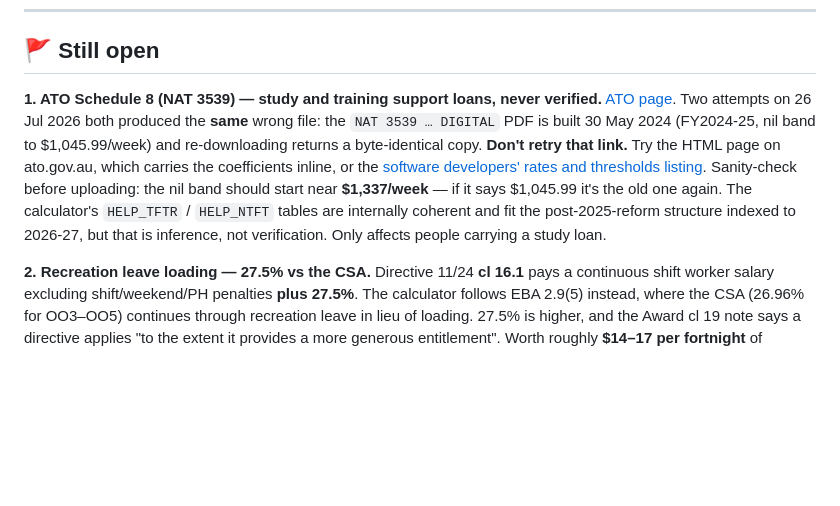
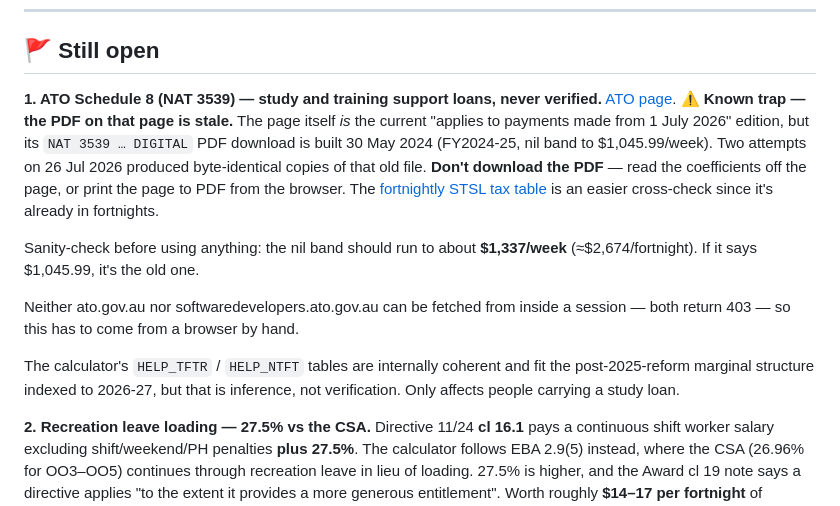
Before and after one commit to paycalc/paycalc.github.io, a Markdown page: sources/README.md, the part around the change. Rendered like a GitHub page; blank space fills up the shorter version.

Commit message:
sources: record why the Schedule 8 PDF link keeps returning 2024
The undated Schedule 8 page on ato.gov.au IS the current "from 1 July
2026" edition, but the NAT 3539 PDF attached to it is built May 2024.
That is why two downloads produced the same stale file. Notes to read the
coefficients off the page instead, points at the fortnightly STSL table
as an easier cross-check, and records that both ato.gov.au and
softwaredevelopers.ato.gov.au return 403 to automated fetches so this can
only come from a browser.

Co-Authored-By: Claude Opus 5 <noreply@anthropic.com>
Claude-Session: https://claude.ai/code/session_01WfcW1viEx8R661CAfT9Cdf

```diff
--- a/sources/README.md
+++ b/sources/README.md
@@ -103,17 +103,24 @@ award's own arithmetic, not a convention we chose.
 
 **1. ATO Schedule 8 (NAT 3539) — study and training support loans, never verified.**
 [ATO page](https://www.ato.gov.au/tax-rates-and-codes/schedule-8-statement-of-formulas-for-calculating-study-and-training-support-loans-components).
-Two attempts on 26 Jul 2026 both produced the **same** wrong file: the
-`NAT 3539 … DIGITAL` PDF is built 30 May 2024 (FY2024-25, nil band to
-$1,045.99/week) and re-downloading returns a byte-identical copy. **Don't retry
-that link.** Try the HTML page on ato.gov.au, which carries the coefficients
-inline, or the
-[software developers' rates and thresholds listing](https://softwaredevelopers.ato.gov.au/list/tax-preparation/statement-formula-rates-and-thresholds).
-Sanity-check before uploading: the nil band should start near **$1,337/week** —
-if it says $1,045.99 it's the old one again. The calculator's `HELP_TFTR` /
-`HELP_NTFT` tables are internally coherent and fit the post-2025-reform structure
-indexed to 2026-27, but that is inference, not verification. Only affects people
-carrying a study loan.
+⚠ **Known trap — the PDF on that page is stale.** The page itself *is* the
+current "applies to payments made from 1 July 2026" edition, but its
+`NAT 3539 … DIGITAL` PDF download is built 30 May 2024 (FY2024-25, nil band to
+$1,045.99/week). Two attempts on 26 Jul 2026 produced byte-identical copies of
+that old file. **Don't download the PDF** — read the coefficients off the page,
+or print the page to PDF from the browser. The
+[fortnightly STSL tax table](https://www.ato.gov.au/tax-rates-and-codes/study-and-training-support-loans-fortnightly-tax-table)
+is an easier cross-check since it's already in fortnights.
+
+Sanity-check before using anything: the nil band should run to about
+**$1,337/week** (≈$2,674/fortnight). If it says $1,045.99, it's the old one.
+
+Neither ato.gov.au nor softwaredevelopers.ato.gov.au can be fetched from inside
+a session — both return 403 — so this has to come from a browser by hand.
+
+The calculator's `HELP_TFTR` / `HELP_NTFT` tables are internally coherent and fit
+the post-2025-reform marginal structure indexed to 2026-27, but that is
+inference, not verification. Only affects people carrying a study loan.
 
 **2. Recreation leave loading — 27.5% vs the CSA.** Directive 11/24 **cl 16.1**
 pays a continuous shift worker salary excluding shift/weekend/PH penalties **plus
```
